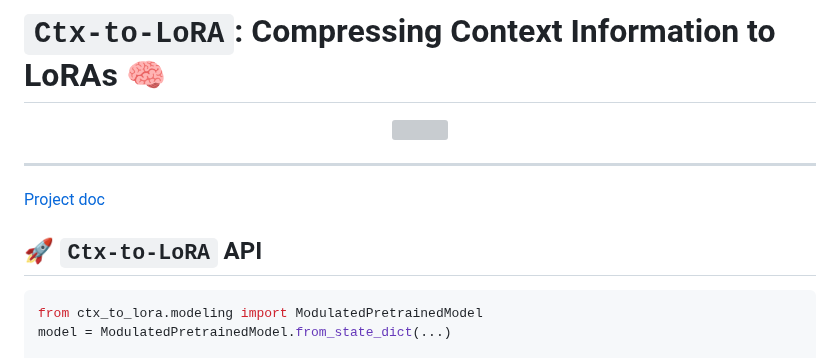
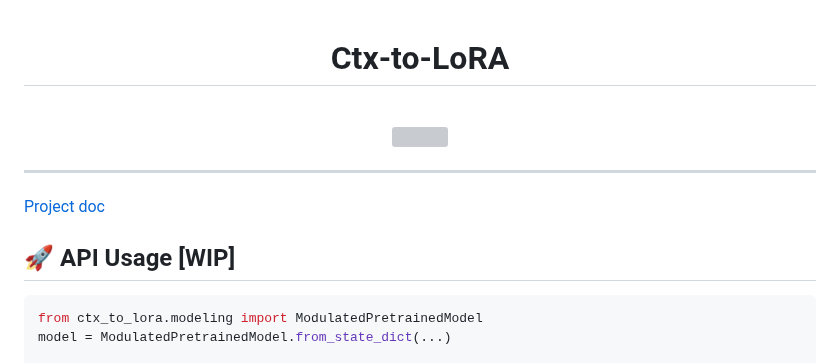
Before and after one commit to SakanaAI/doc-to-lora, a Markdown page: README.md, the part around the change. Rendered like a GitHub page; grey boxes are pictures that could not be loaded.

````diff
--- a/README.md
+++ b/README.md
@@ -1,5 +1,6 @@
-# `Ctx-to-LoRA`: Compressing Context Information to LoRAs 🧠
 <div align="center">
+    <h1>Ctx-to-LoRA</h1>
+    <br>
     <img height="500px" src="assets/cover.png" />
 </div>
 
@@ -13,7 +14,7 @@
 WANDB_MODE=disabled python hyperlora/intx_sft.py configs/default.yaml --model_name_or_path=meta-llama/Llama-3.2-1B-Instruct --num_train_epochs=50 --per_device_train_batch_size=128 --per_device_eval_batch_size=128 --exp_setup=lora --train_ds_name=data/raw_datasets/context_numbers_small
 ``` -->
 
-## 🚀 `Ctx-to-LoRA` API
+## 🚀 API Usage [WIP]
 ```python
 from ctx_to_lora.modeling import ModulatedPretrainedModel
 model = ModulatedPretrainedModel.from_state_dict(...)
````
